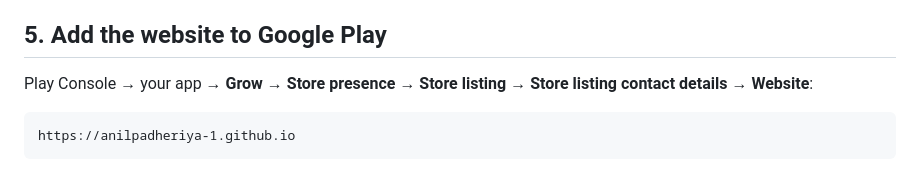
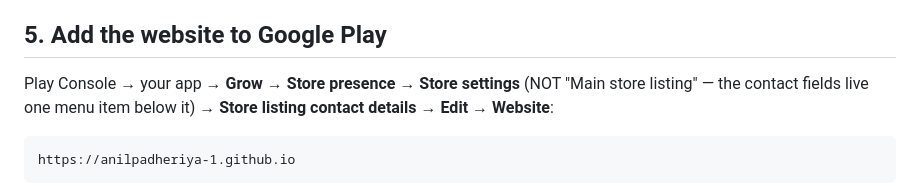
Before and after one commit to anilpadheriya-1/anilpadheriya-1.github.io, a Markdown page: DEPLOY.md, the part around the change. Rendered like a GitHub page.

Commit message:
Correct Play Console path: contact details are under Store settings, not Main store listing
Co-Authored-By: Claude Opus 5 <noreply@anthropic.com>

````diff
--- a/DEPLOY.md
+++ b/DEPLOY.md
@@ -85,8 +85,9 @@ A 404 almost always means the repo is named wrong. Fix that before going further
 
 ## 5. Add the website to Google Play
 
-Play Console → your app → **Grow → Store presence → Store listing** →
-**Store listing contact details** → **Website**:
+Play Console → your app → **Grow → Store presence → Store settings**
+(NOT "Main store listing" — the contact fields live one menu item below it) →
+**Store listing contact details** → **Edit** → **Website**:
 
 ```
 https://anilpadheriya-1.github.io
````
